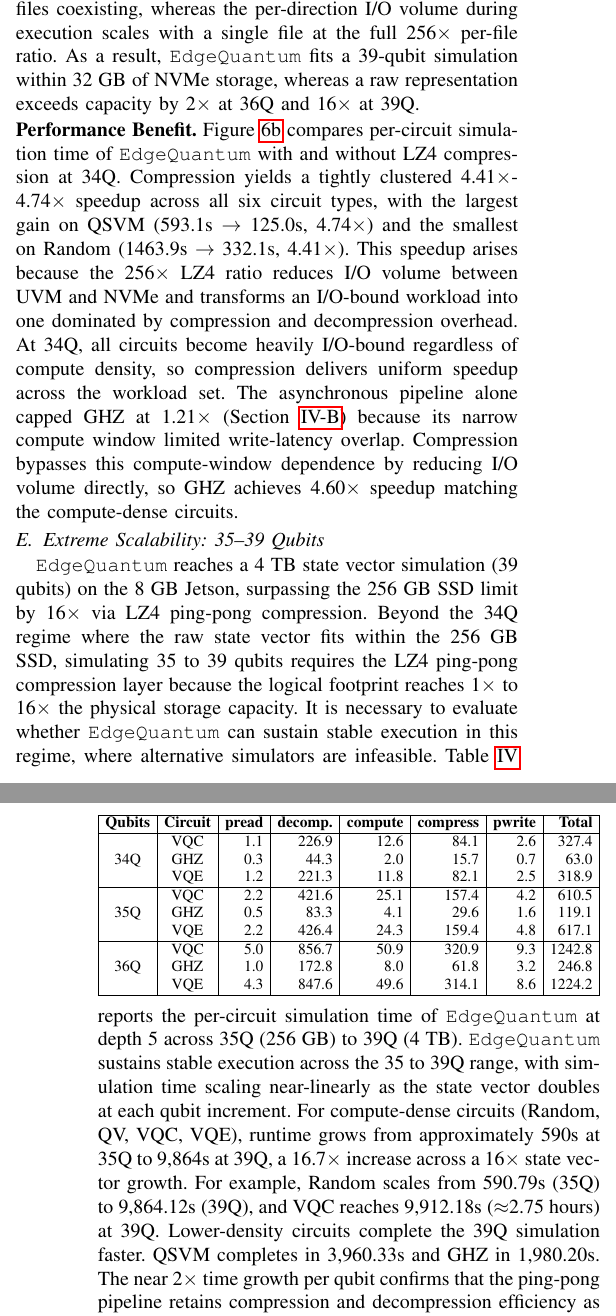
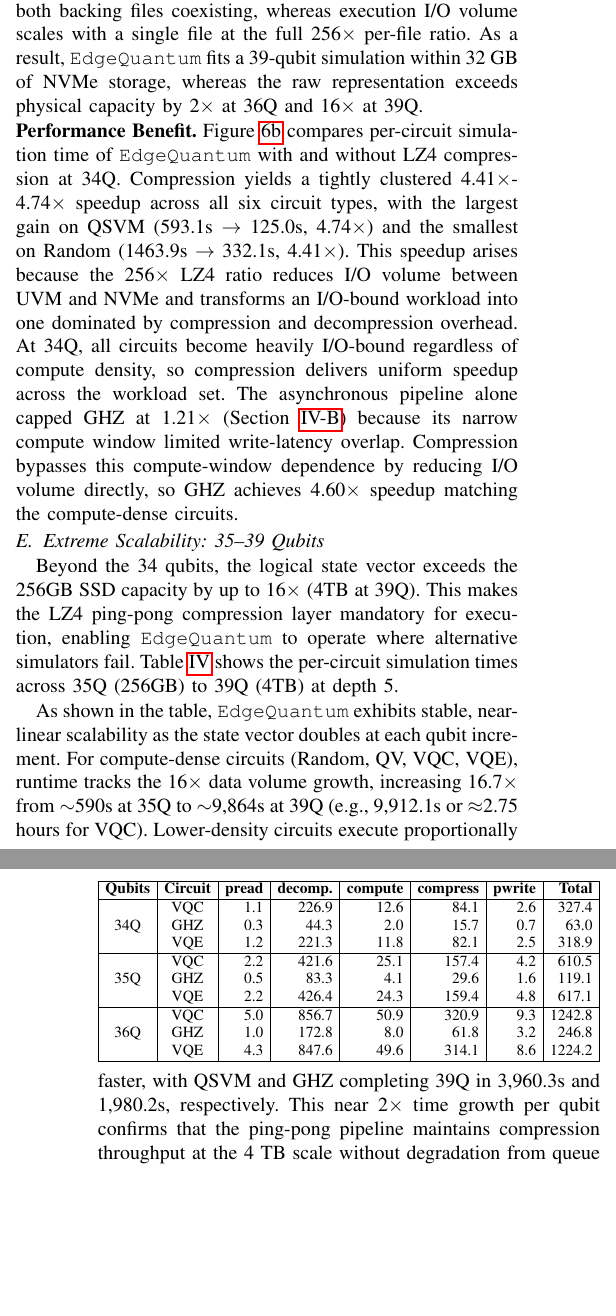
Before and after one commit to changjongkim/edgeqsim, a LaTeX paper (main.tex, which reads 4_Evaluation.tex): two parts of the columns of pages 7 and 8 of 10, joined at a grey line, cut so that both start at the same text, the shorter picture padded with empty space. Compiled offline with pdfLaTeX; a missing font is replaced by an installed copy or a similar font; a LaTeX package or settings file that is missing is left out.

Commit message:
ㅁㄴㅇㅁㄴㅇ

```diff
--- a/4_Evaluation.tex
+++ b/4_Evaluation.tex
@@ -133,5 +132,5 @@ Since the 256 GB physical NVMe SSD on the Jetson platform cannot accommodate sta
 
-\noindent\textbf{Storage Footprint Reduction.} Figure~\ref{fig:eff_footprint} compares logical state vector size with the on-disk footprint of the dual-file ping-pong layout. As qubit count grows from 34Q to 39Q, the logical footprint expands from 128 GB to 4 TB, while the ping-pong footprint scales from 1.00 GB to 32.13 GB. Each backing file occupies half of this footprint, corresponding to a per-file LZ4 compression ratio of 254$\times$ to 256$\times$ across all qubit counts. This ratio indicates stable compression efficiency as the state vector grows. The dual-file layout doubles on-disk usage to ensure atomic per-layer updates, yielding an effective storage reduction of 128$\times$ relative to the logical size. Note that this 128$\times$ metric reflects on-disk footprint with both backing files coexisting, whereas the per-direction I/O volume during execution scales with a single file at the full 256$\times$ per-file ratio. As a result, \EdgeQuantum fits a 39-qubit simulation within 32 GB of NVMe storage, whereas a raw representation exceeds capacity by 2$\times$ at 36Q and 16$\times$ at 39Q.
+\noindent\textbf{Storage Footprint Reduction.} Figure~\ref{fig:eff_footprint} compares logical state vector size with the on-disk footprint of the dual-file ping-pong layout. As qubit count grows from 34Q to 39Q, the logical footprint expands from 128~GB to 4~TB, while the ping-pong footprint scales from 1.00~GB to 32.13~GB. Each backing file occupies half of this footprint, corresponding to a per-file LZ4 compression ratio of 254$\times$-256$\times$ across all qubit counts. This indicates stable compression efficiency as the state vector grows. The dual-file layout doubles on-disk usage to ensure atomic per-layer updates, yielding an effective storage reduction of 128$\times$ relative to the logical size. The 128$\times$ metric reflects the total on-disk footprint with both backing files coexisting, whereas execution I/O volume scales with a single file at the full 256$\times$ per-file ratio. As a result, \EdgeQuantum fits a 39-qubit simulation within 32~GB of NVMe storage, whereas the raw representation exceeds physical capacity by 2$\times$ at 36Q and 16$\times$ at 39Q.
 
 \noindent\textbf{Performance Benefit.} Figure~\ref{fig:eff_speedup} compares per-circuit simulation time of \EdgeQuantum with and without LZ4 compression at 34Q. Compression yields a tightly clustered 4.41$\times$-4.74$\times$ speedup across all six circuit types, with the largest gain on QSVM (593.1s $\rightarrow$ 125.0s, 4.74$\times$) and the smallest on Random (1463.9s $\rightarrow$ 332.1s, 4.41$\times$). This speedup arises because the 256$\times$ LZ4 ratio reduces I/O volume between UVM and NVMe and transforms an I/O-bound workload into one dominated by compression and decompression overhead. At 34Q, all circuits become heavily I/O-bound regardless of compute density, so compression delivers uniform speedup across the workload set. The asynchronous pipeline alone capped GHZ at 1.21$\times$ (Section~\ref{4.2}) because its narrow compute window limited write-latency overlap. Compression bypasses this compute-window dependence by reducing I/O volume directly, so GHZ achieves 4.60$\times$ speedup matching the compute-dense circuits.
 
@@ -162,9 +161,9 @@ VQE    & 617.09 & 1,224.21 & 2,454.56 & 5,004.44 & 9,900.70 \\
 \label{tab:extreme_results}
 \end{table}
 
-\EdgeQuantum reaches a 4~TB state vector simulation (39 qubits) on the 8~GB Jetson, surpassing the 256 GB SSD limit by 16$\times$ via LZ4 ping-pong compression. Beyond the 34Q regime where the raw state vector fits within the 256 GB SSD, simulating 35 to 39 qubits requires the LZ4 ping-pong compression layer because the logical footprint reaches 1$\times$ to 16$\times$ the physical storage capacity. It is necessary to evaluate whether \EdgeQuantum can sustain stable execution in this regime, where alternative simulators are infeasible. Table~\ref{tab:extreme_results} reports the per-circuit simulation time of \EdgeQuantum at depth 5 across 35Q (256 GB) to 39Q (4 TB).
-\EdgeQuantum sustains stable execution across the 35 to 39Q range, with simulation time scaling near-linearly as the state vector doubles at each qubit increment. For compute-dense circuits (Random, QV, VQC, VQE), runtime grows from approximately 590s at 35Q to 9,864s at 39Q, a 16.7$\times$ increase across a 16$\times$ state vector growth. For example, Random scales from 590.79s (35Q) to 9,864.12s (39Q), and VQC reaches 9,912.18s ($\approx$2.75 hours) at 39Q. Lower-density circuits complete the 39Q simulation faster. QSVM completes in 3,960.33s and GHZ in 1,980.20s. The near 2$\times$ time growth per qubit confirms that the ping-pong pipeline retains compression and decompression efficiency as workload scales by 16$\times$, with no degradation from queue contention or fragmentation.
+Beyond the 34 qubits, the logical state vector exceeds the 256GB SSD capacity by up to 16$\times$ (4TB at 39Q). This makes the LZ4 ping-pong compression layer mandatory for execution, enabling \EdgeQuantum to operate where alternative simulators fail. Table~\ref{tab:extreme_results} shows the per-circuit simulation times across 35Q (256GB) to 39Q (4TB) at depth 5.
 
+As shown in the table, \EdgeQuantum exhibits stable, near-linear scalability as the state vector doubles at each qubit increment. For compute-dense circuits (Random, QV, VQC, VQE), runtime tracks the 16$\times$ data volume growth, increasing 16.7$\times$ from $\sim$590s at 35Q to $\sim$9,864s at 39Q (e.g., 9,912.1s or $\approx$2.75 hours for VQC). Lower-density circuits execute proportionally faster, with QSVM and GHZ completing 39Q in 3,960.3s and 1,980.2s, respectively. This near 2$\times$ time growth per qubit confirms that the ping-pong pipeline maintains compression throughput at the 4~TB scale without degradation from queue contention or fragmentation.
 
 This regime is accessible to \EdgeQuantum because of its UMA-optimized compression path. Server-grade simulators such as \textit{BMQSim} apply compression at the GPU level, relying on VRAM to stage and compress data. On edge devices, this approach is infeasible. When the logical state vector reaches or exceeds the 256 GB SSD capacity ($\geq$35Q), the raw state cannot be persisted on disk, leaving \textit{BMQSim-like} baseline with no chunks to stage from storage. Even at smaller scales, dedicating GPU cycles to compression contends with quantum gate kernels for the same compute resource. By performing LZ4 compression on the CPU during the I/O offloading phase, \EdgeQuantum exploits otherwise-idle CPU cores and preserves GPU compute cycles for quantum gate operations. Among the three baselines defined in Section~\ref{setup}, \textit{cuQuantum} variants fail at 29Q from DRAM exhaustion and \textit{BMQSim-like} cannot start beyond 34Q from SSD exhaustion, leaving \EdgeQuantum as the only framework to reach the 4~TB regime on this 8~GB device.
 
```
Also changed, not shown: 4_Evaluation.tex (12 more changed lines).
